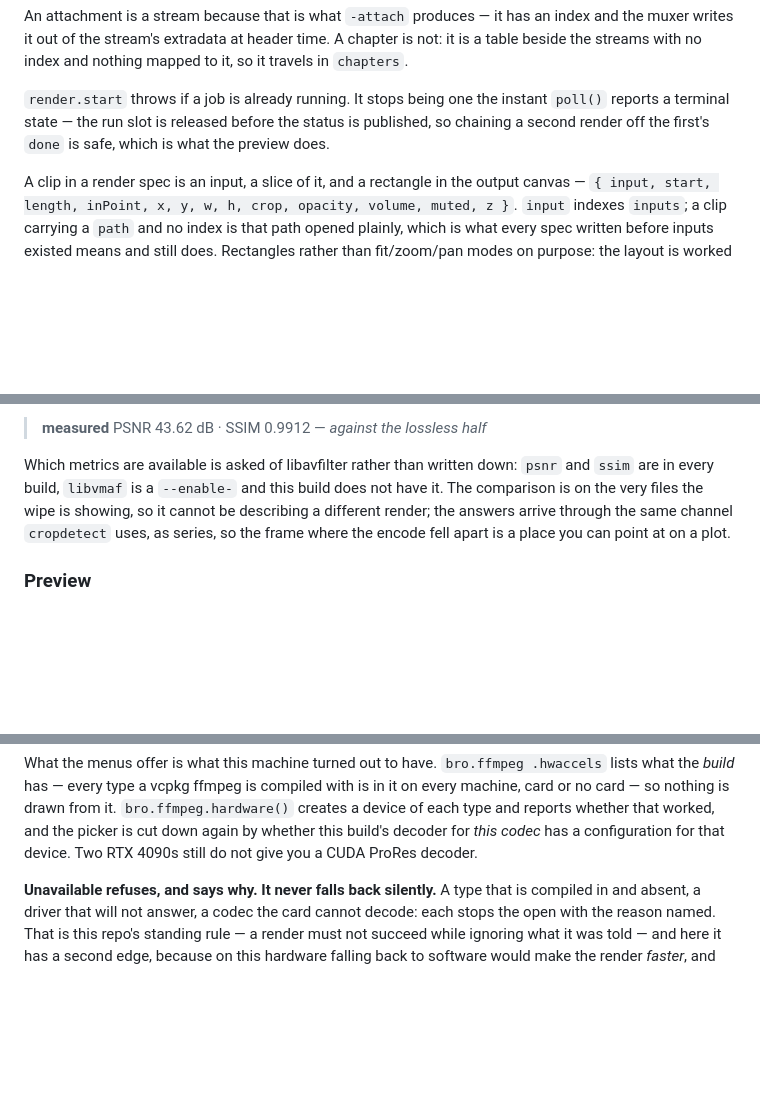
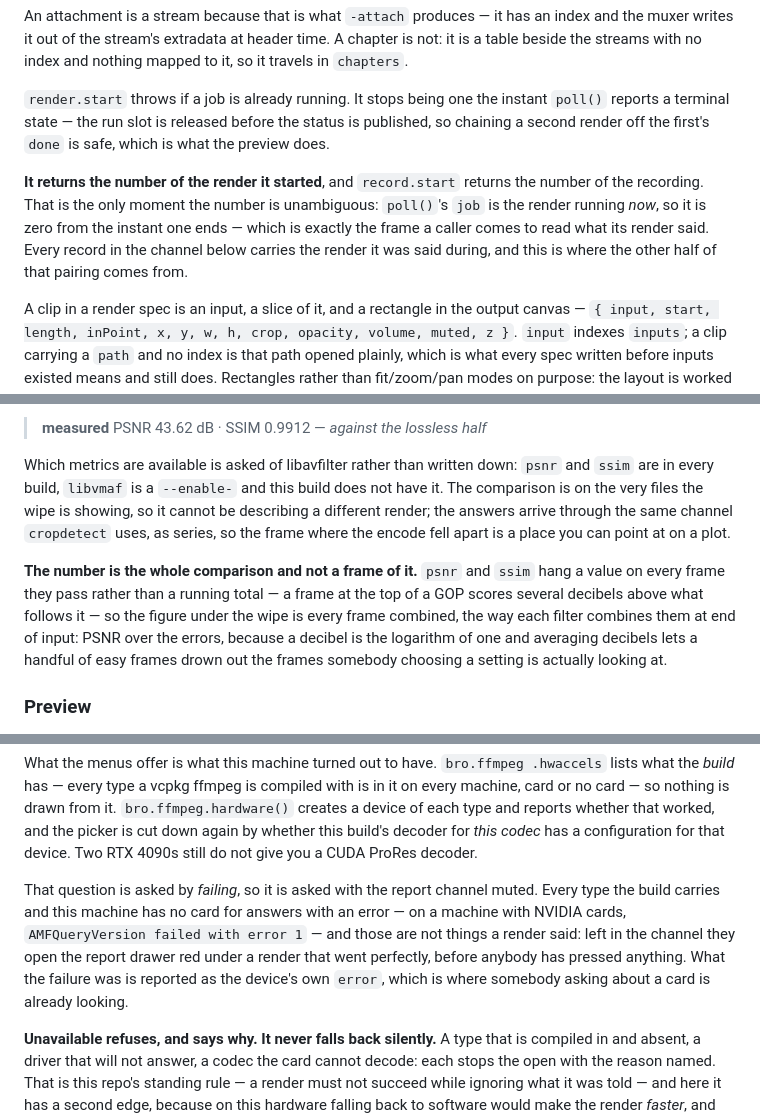
Before and after one commit to wlejon/ffmpeg-bro, a Markdown page: README.md, 3 parts joined by grey strips. Drawn GitHub-style; blank space fills up the shorter version.

```diff
--- a/README.md
+++ b/README.md
@@ -561,6 +561,13 @@ instant `poll()` reports a terminal state — the run slot is released before
 the status is published, so chaining a second render off the first's `done` is
 safe, which is what the preview does.
 
+**It returns the number of the render it started**, and `record.start` returns
+the number of the recording. That is the only moment the number is unambiguous:
+`poll()`'s `job` is the render running *now*, so it is zero from the instant one
+ends — which is exactly the frame a caller comes to read what its render said.
+Every record in the channel below carries the render it was said during, and
+this is where the other half of that pairing comes from.
+
 A clip in a render spec is an input, a slice of it, and a rectangle in the output
 canvas — `{ input, start, length, inPoint, x, y, w, h, crop, opacity, volume,
 muted, z }`. `input` indexes `inputs`; a clip carrying a `path` and no index is
@@ -1952,6 +1959,14 @@ cannot be describing a different render; the answers arrive through the same
 channel `cropdetect` uses, as series, so the frame where the encode fell apart
 is a place you can point at on a plot.
 
+**The number is the whole comparison and not a frame of it.** `psnr` and `ssim`
+hang a value on every frame they pass rather than a running total — a frame at
+the top of a GOP scores several decibels above what follows it — so the figure
+under the wipe is every frame combined, the way each filter combines them at end
+of input: PSNR over the errors, because a decibel is the logarithm of one and
+averaging decibels lets a handful of easy frames drown out the frames somebody
+choosing a setting is actually looking at.
+
 ### Preview
 
 The hard part of encoding is not finding the settings, it is knowing what they
@@ -2022,6 +2037,14 @@ with is in it on every machine, card or no card — so nothing is drawn from it.
 worked, and the picker is cut down again by whether this build's decoder for
 *this codec* has a configuration for that device. Two RTX 4090s still do not
 give you a CUDA ProRes decoder.
+
+That question is asked by *failing*, so it is asked with the report channel
+muted. Every type the build carries and this machine has no card for answers
+with an error — on a machine with NVIDIA cards, `AMFQueryVersion failed with
+error 1` — and those are not things a render said: left in the channel they
+open the report drawer red under a render that went perfectly, before anybody
+has pressed anything. What the failure was is reported as the device's own
+`error`, which is where somebody asking about a card is already looking.
 
 **Unavailable refuses, and says why. It never falls back silently.** A type that
 is compiled in and absent, a driver that will not answer, a codec the card
```
Also changed, not shown: other parts of README.md (+2 -1 lines), CLAUDE.md (+36 -0 lines).
